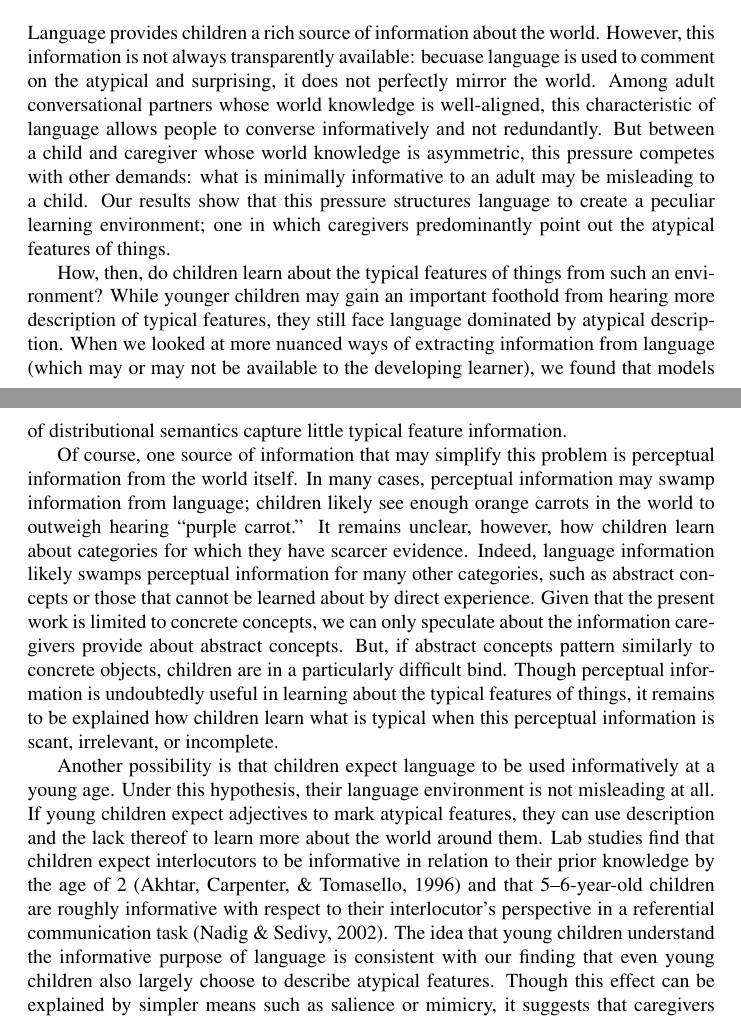
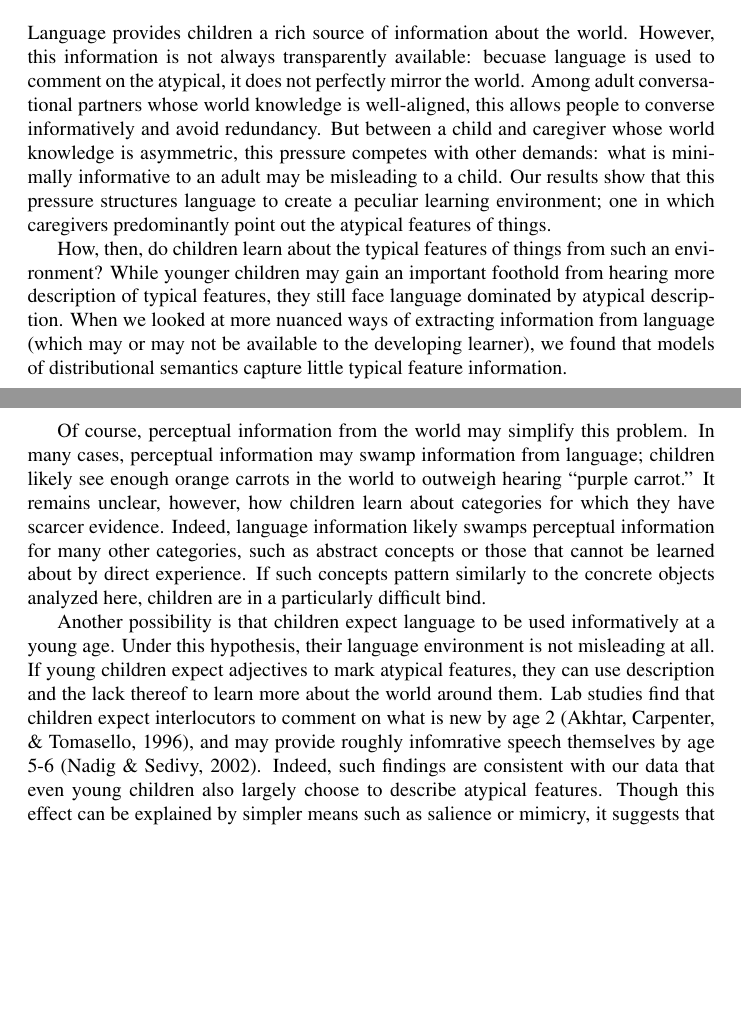
Before and after one commit to benjamincmorris/purple_carrots, a LaTeX paper (writing/cogsci2020/cogsci2020.tex): two parts of pages 8 and 9 of 13, joined at a grey line, cut so that both start at the same text, the shorter picture padded with empty space. Compiled offline with pdfLaTeX; a LaTeX package or settings file that is missing is left out.

Commit message:
merge thing

```diff
--- a/writing/cogsci2020/cogsci2020.tex
+++ b/writing/cogsci2020/cogsci2020.tex
@@ -538,16 +538,15 @@ similar). \textbf{fix up the discussion here}
 
 Language provides children a rich source of information about the world.
 However, this information is not always transparently available: becuase
-language is used to comment on the atypical and surprising, it does not
-perfectly mirror the world. Among adult conversational partners whose
-world knowledge is well-aligned, this characteristic of language allows
-people to converse informatively and not redundantly. But between a
-child and caregiver whose world knowledge is asymmetric, this pressure
-competes with other demands: what is minimally informative to an adult
-may be misleading to a child. Our results show that this pressure
-structures language to create a peculiar learning environment; one in
-which caregivers predominantly point out the atypical features of
-things.
+language is used to comment on the atypical, it does not perfectly
+mirror the world. Among adult conversational partners whose world
+knowledge is well-aligned, this allows people to converse informatively
+and avoid redundancy. But between a child and caregiver whose world
+knowledge is asymmetric, this pressure competes with other demands: what
+is minimally informative to an adult may be misleading to a child. Our
+results show that this pressure structures language to create a peculiar
+learning environment; one in which caregivers predominantly point out
+the atypical features of things.
 
 How, then, do children learn about the typical features of things from
 such an environment? While younger children may gain an important
@@ -557,39 +556,30 @@ nuanced ways of extracting information from language (which may or may
 not be available to the developing learner), we found that models of
 distributional semantics capture little typical feature information.
 
-Of course, one source of information that may simplify this problem is
-perceptual information from the world itself. In many cases, perceptual
-information may swamp information from language; children likely see
-enough orange carrots in the world to outweigh hearing ``purple
-carrot.'' It remains unclear, however, how children learn about
-categories for which they have scarcer evidence. Indeed, language
-information likely swamps perceptual information for many other
-categories, such as abstract concepts or those that cannot be learned
-about by direct experience. Given that the present work is limited to
-concrete concepts, we can only speculate about the information
-caregivers provide about abstract concepts. But, if abstract concepts
-pattern similarly to concrete objects, children are in a particularly
-difficult bind. Though perceptual information is undoubtedly useful in
-learning about the typical features of things, it remains to be
-explained how children learn what is typical when this perceptual
-information is scant, irrelevant, or incomplete.
+Of course, perceptual information from the world may simplify this
+problem. In many cases, perceptual information may swamp information
+from language; children likely see enough orange carrots in the world to
+outweigh hearing ``purple carrot.'' It remains unclear, however, how
+children learn about categories for which they have scarcer evidence.
+Indeed, language information likely swamps perceptual information for
+many other categories, such as abstract concepts or those that cannot be
+learned about by direct experience. If such concepts pattern similarly
+to the concrete objects analyzed here, children are in a particularly
+difficult bind.
 
 Another possibility is that children expect language to be used
 informatively at a young age. Under this hypothesis, their language
 environment is not misleading at all. If young children expect
 adjectives to mark atypical features, they can use description and the
 lack thereof to learn more about the world around them. Lab studies find
-that children expect interlocutors to be informative in relation to
-their prior knowledge by the age of 2 (Akhtar, Carpenter, \& Tomasello,
-1996) and that 5--6-year-old children are roughly informative with
-respect to their interlocutor's perspective in a referential
-communication task (Nadig \& Sedivy, 2002). The idea that young children
-understand the informative purpose of language is consistent with our
-finding that even young children also largely choose to describe
-atypical features. Though this effect can be explained by simpler means
-such as salience or mimicry, it suggests that caregivers and children
-may be usefully aligned in the aspects of the world they choose to talk
-about.
+that children expect interlocutors to comment on what is new by age 2
+(Akhtar, Carpenter, \& Tomasello, 1996), and may provide roughly
+infomrative speech themselves by age 5-6 (Nadig \& Sedivy, 2002).
+Indeed, such findings are consistent with our data that even young
+children also largely choose to describe atypical features. Though this
+effect can be explained by simpler means such as salience or mimicry, it
+suggests that caregivers and children may be usefully aligned in the
+aspects of the world they choose to talk about.
 
 Whether adult-directed, child-directed, or a child's own speech,
 language is used with remarkable consistency: people talk about the
```
